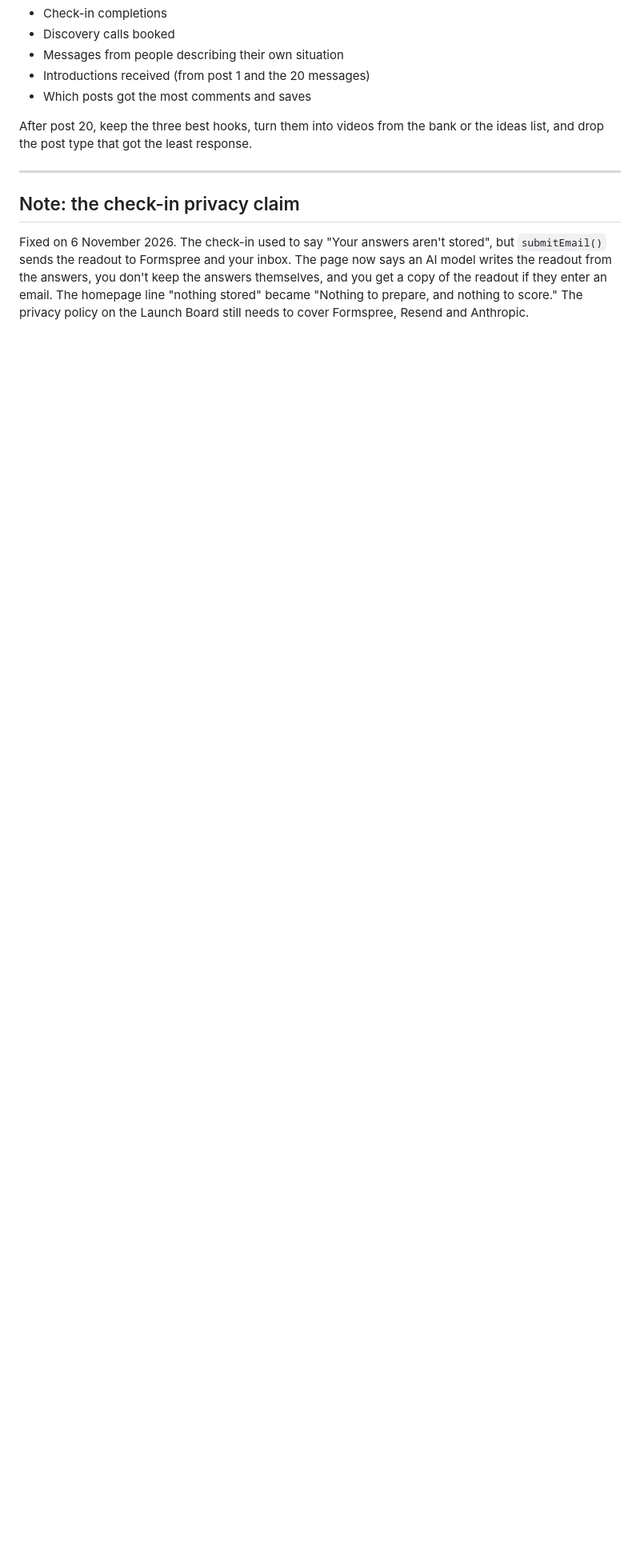
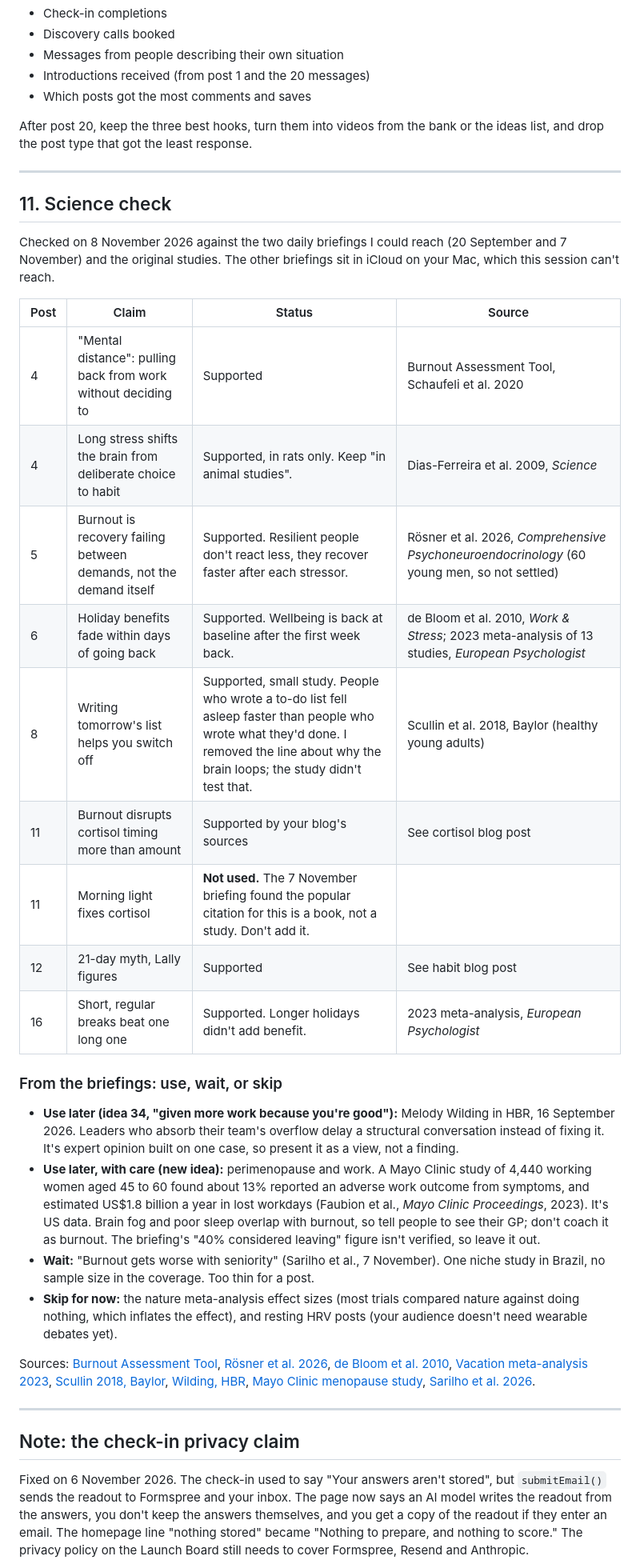
Before and after one commit to calmambition/Calm-ambition, a Markdown page: _content/content-plan.md, the part around one of its changes. Shown at 80% size. GitHub-like rendering; blank space fills up the shorter version.

Commit message:
Check scripts against research briefings and tighten three claims
Co-Authored-By: Claude Opus 5.5 <noreply@anthropic.com>
Claude-Session: https://claude.ai/code/session_01DxYNDcjGT11QXm6AHhH8pS

```diff
--- a/_content/content-plan.md
+++ b/_content/content-plan.md
@@ -909,6 +912,33 @@ After post 20, keep the three best hooks, turn them into videos from the bank or
 
 ---
 
+## 11. Science check
+
+Checked on 8 November 2026 against the two daily briefings I could reach (20 September and 7 November) and the original studies. The other briefings sit in iCloud on your Mac, which this session can't reach.
+
+| Post | Claim | Status | Source |
+|---|---|---|---|
+| 4 | "Mental distance": pulling back from work without deciding to | Supported | Burnout Assessment Tool, Schaufeli et al. 2020 |
+| 4 | Long stress shifts the brain from deliberate choice to habit | Supported, in rats only. Keep "in animal studies". | Dias-Ferreira et al. 2009, *Science* |
+| 5 | Burnout is recovery failing between demands, not the demand itself | Supported. Resilient people don't react less, they recover faster after each stressor. | Rösner et al. 2026, *Comprehensive Psychoneuroendocrinology* (60 young men, so not settled) |
+| 6 | Holiday benefits fade within days of going back | Supported. Wellbeing is back at baseline after the first week back. | de Bloom et al. 2010, *Work & Stress*; 2023 meta-analysis of 13 studies, *European Psychologist* |
+| 8 | Writing tomorrow's list helps you switch off | Supported, small study. People who wrote a to-do list fell asleep faster than people who wrote what they'd done. I removed the line about why the brain loops; the study didn't test that. | Scullin et al. 2018, Baylor (healthy young adults) |
+| 11 | Burnout disrupts cortisol timing more than amount | Supported by your blog's sources | See cortisol blog post |
+| 11 | Morning light fixes cortisol | **Not used.** The 7 November briefing found the popular citation for this is a book, not a study. Don't add it. | |
+| 12 | 21-day myth, Lally figures | Supported | See habit blog post |
+| 16 | Short, regular breaks beat one long one | Supported. Longer holidays didn't add benefit. | 2023 meta-analysis, *European Psychologist* |
+
+### From the briefings: use, wait, or skip
+
+- **Use later (idea 34, "given more work because you're good"):** Melody Wilding in HBR, 16 September 2026. Leaders who absorb their team's overflow delay a structural conversation instead of fixing it. It's expert opinion built on one case, so present it as a view, not a finding.
+- **Use later, with care (new idea):** perimenopause and work. A Mayo Clinic study of 4,440 working women aged 45 to 60 found about 13% reported an adverse work outcome from symptoms, and estimated US$1.8 billion a year in lost workdays (Faubion et al., *Mayo Clinic Proceedings*, 2023). It's US data. Brain fog and poor sleep overlap with burnout, so tell people to see their GP; don't coach it as burnout. The briefing's "40% considered leaving" figure isn't verified, so leave it out.
+- **Wait:** "Burnout gets worse with seniority" (Sarilho et al., 7 November). One niche study in Brazil, no sample size in the coverage. Too thin for a post.
+- **Skip for now:** the nature meta-analysis effect sizes (most trials compared nature against doing nothing, which inflates the effect), and resting HRV posts (your audience doesn't need wearable debates yet).
+
+Sources: [Burnout Assessment Tool](https://mdpi-res.com/d_attachment/ijerph/ijerph-17-09495/article_deploy/ijerph-17-09495.pdf), [Rösner et al. 2026](https://pmc.ncbi.nlm.nih.gov/articles/PMC13138195/), [de Bloom et al. 2010](https://research.rug.nl/en/publications/effects-of-vacation-from-work-on-health-and-well-being-lots-of-fu/), [Vacation meta-analysis 2023](https://fis.tu-dresden.de/portal/en/publications/we-continue-to-recover-through-vacation-metaanalysis-of-vacation-effects-on-wellbeing-and-its-fadeout(afc00f0a-5761-4757-a23f-5b1e50b53604).html), [Scullin 2018, Baylor](https://news.web.baylor.edu/news/story/2018/can-writing-your-dos-help-you-doze-baylor-study-suggests-jotting-down-tasks-can), [Wilding, HBR](https://hbr.org/2026/09/when-theres-more-work-than-your-team-can-handle), [Mayo Clinic menopause study](https://newsnetwork.mayoclinic.org/discussion/mayo-clinic-study-puts-price-tag-on-cost-of-menopause-symptoms-for-women-in-the-workplace), [Sarilho et al. 2026](https://doi.org/10.1007/s10803-026-07606-8).
+
+---
+
 ## Note: the check-in privacy claim
 
 Fixed on 6 November 2026. The check-in used to say "Your answers aren't stored", but `submitEmail()` sends the readout to Formspree and your inbox. The page now says an AI model writes the readout from the answers, you don't keep the answers themselves, and you get a copy of the readout if they enter an email. The homepage line "nothing stored" became "Nothing to prepare, and nothing to score." The privacy policy on the Launch Board still needs to cover Formspree, Resend and Anthropic.
```
Also changed, not shown: other parts of _content/content-plan.md (+4 -1 lines).
